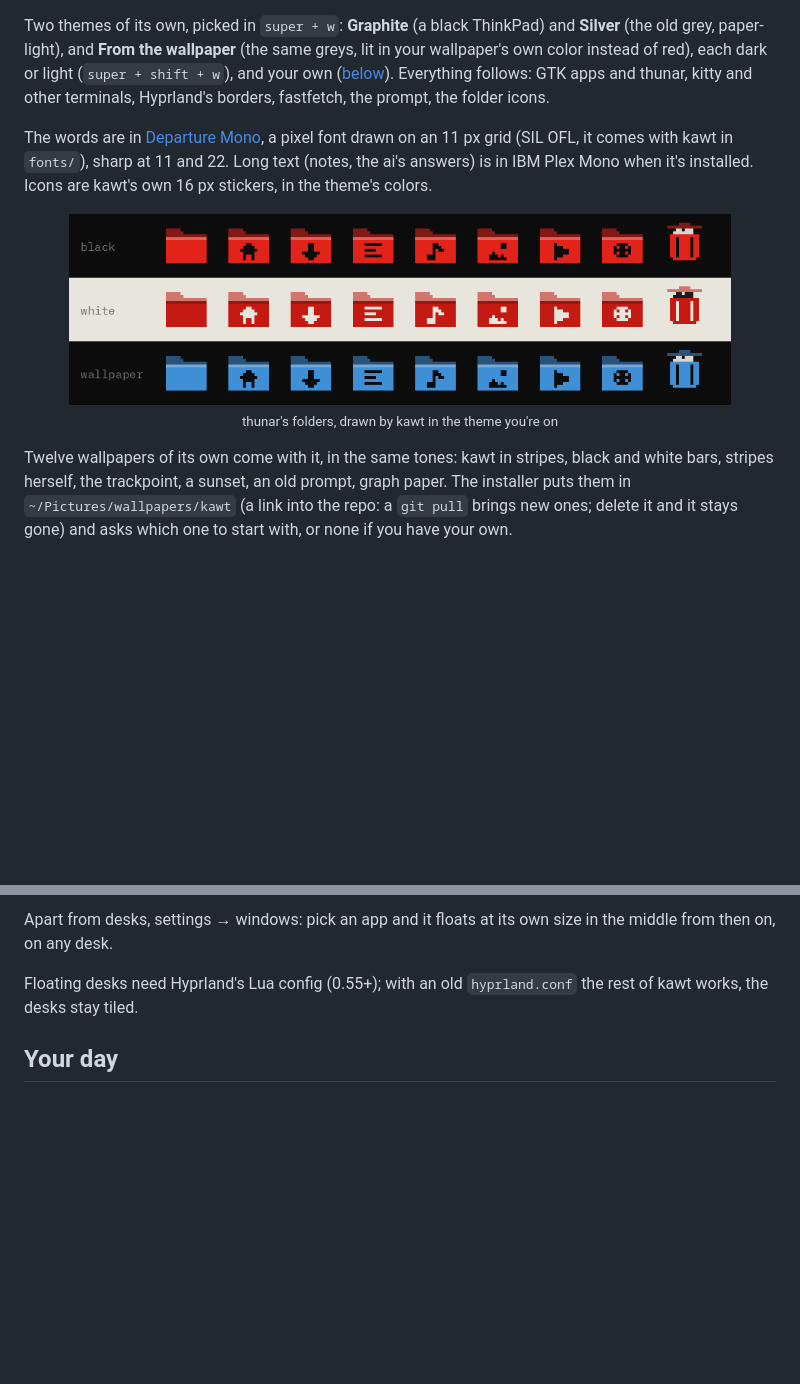
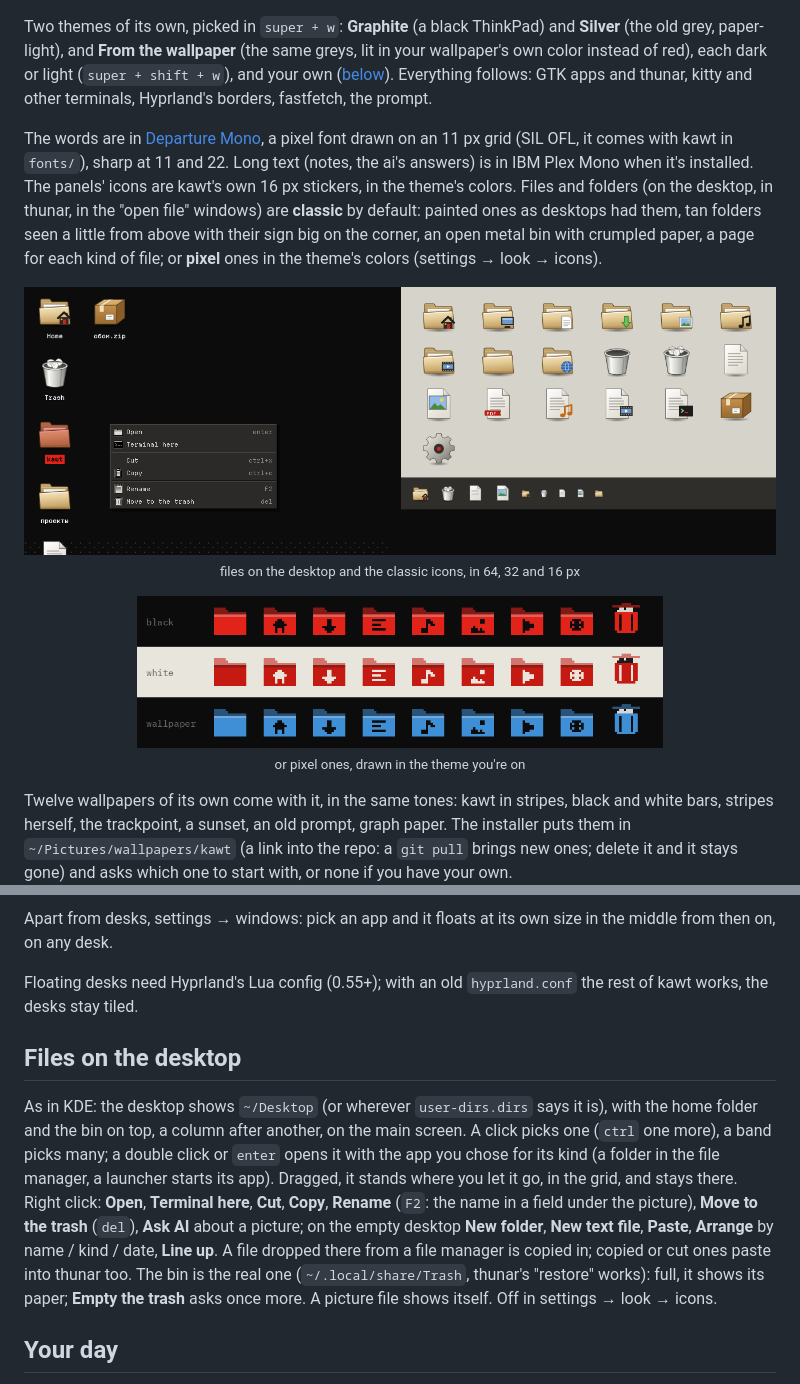
Before and after one commit to kfrttlw/kawt-shell, a Markdown page: README.md, 2 parts joined by grey strips. Rendered like a GitHub page; pictures changed too: assets/desktop-icons.png (added); blank space fills up the shorter version.

Commit message:
desktop: ~/Desktop's files on it as in KDE, the home folder and the real bin; pick, drag, open, rename, cut / copy / paste, a menu on a right click

```diff
--- a/README.md
+++ b/README.md
@@ -34,16 +34,23 @@ Two themes of its own, picked in `super + w`: **Graphite** (a black ThinkPad) an
 (the old grey, paper-light), and **From the wallpaper** (the same greys, lit in your wallpaper's
 own color instead of red), each dark or light (`super + shift + w`), and your own
 ([below](#your-own-look)). Everything follows: GTK apps and thunar, kitty and other terminals,
-Hyprland's borders, fastfetch, the prompt, the folder icons.
+Hyprland's borders, fastfetch, the prompt.
 
 The words are in [Departure Mono](https://departuremono.com), a pixel font drawn on an 11 px
 grid (SIL OFL, it comes with kawt in `fonts/`), sharp at 11 and 22. Long text (notes, the ai's
-answers) is in IBM Plex Mono when it's installed. Icons are kawt's own 16 px stickers, in the
-theme's colors.
+answers) is in IBM Plex Mono when it's installed. The panels' icons are kawt's own 16 px
+stickers, in the theme's colors. Files and folders (on the desktop, in thunar, in the "open
+file" windows) are **classic** by default: painted ones as desktops had them, tan folders seen a
+little from above with their sign big on the corner, an open metal bin with crumpled paper, a
+page for each kind of file; or **pixel** ones in the theme's colors (settings → look → icons).
 
 <p align="center">
-<img src="assets/folders.png" alt="kawt's folder icons in the black, white and wallpaper themes" width="88%"><br>
-<sub>thunar's folders, drawn by kawt in the theme you're on</sub>
+<img src="assets/desktop-icons.png" alt="files on the desktop: home, the bin, folders, an archive, a right click menu on a folder; the classic icons: folders with signs, the bin empty and full, pages for text, pictures, pdf, sound, video, scripts, a box for archives, a gear for programs" width="100%"><br>
+<sub>files on the desktop and the classic icons, in 64, 32 and 16 px</sub>
+</p>
+<p align="center">
+<img src="assets/folders.png" alt="kawt's pixel folder icons in the black, white and wallpaper themes" width="70%"><br>
+<sub>or pixel ones, drawn in the theme you're on</sub>
 </p>
 
 Twelve wallpapers of its own come with it, in the same tones: kawt in stripes, black and white
@@ -115,6 +122,20 @@ from then on, on any desk.
 
 Floating desks need Hyprland's Lua config (0.55+); with an old `hyprland.conf` the rest of kawt
 works, the desks stay tiled.
+
+## Files on the desktop
+
+As in KDE: the desktop shows `~/Desktop` (or wherever `user-dirs.dirs` says it is), with the
+home folder and the bin on top, a column after another, on the main screen. A click picks one
+(`ctrl` one more), a band picks many; a double click or `enter` opens it with the app you chose
+for its kind (a folder in the file manager, a launcher starts its app). Dragged, it stands
+where you let it go, in the grid, and stays there. Right click: **Open**, **Terminal here**,
+**Cut**, **Copy**, **Rename** (`F2`: the name in a field under the picture), **Move to the
+trash** (`del`), **Ask AI** about a picture; on the empty desktop **New folder**, **New text
+file**, **Paste**, **Arrange** by name / kind / date, **Line up**. A file dropped there from a
+file manager is copied in; copied or cut ones paste into thunar too. The bin is the real one
+(`~/.local/share/Trash`, thunar's "restore" works): full, it shows its paper; **Empty the trash**
+asks once more. A picture file shows itself. Off in settings → look → icons.
 
 ## Your day
 
```
Also changed, not shown: 5 other files.
